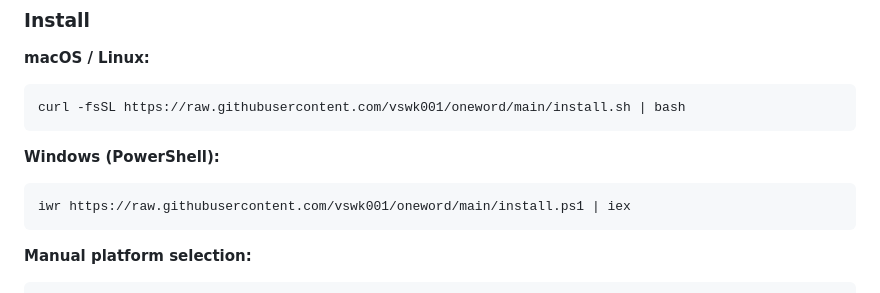
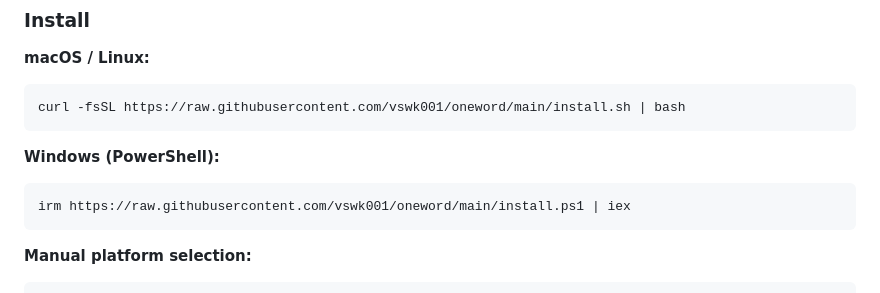
Before and after one commit to vswk001/oneword, a Markdown page: README.md, the part around the change. Drawn GitHub-style.

Commit message:
fix: use irm instead of iwr for PowerShell install
Co-Authored-By: Claude Opus 4.7 <noreply@anthropic.com>

````diff
--- a/README.md
+++ b/README.md
@@ -65,7 +65,7 @@ curl -fsSL https://raw.githubusercontent.com/vswk001/oneword/main/install.sh | b
 **Windows (PowerShell):**
 
 ```powershell
-iwr https://raw.githubusercontent.com/vswk001/oneword/main/install.ps1 | iex
+irm https://raw.githubusercontent.com/vswk001/oneword/main/install.ps1 | iex
 ```
 
 **Manual platform selection:**
````
Also changed, not shown: docs/README_zh.md (+1 -1 lines).
